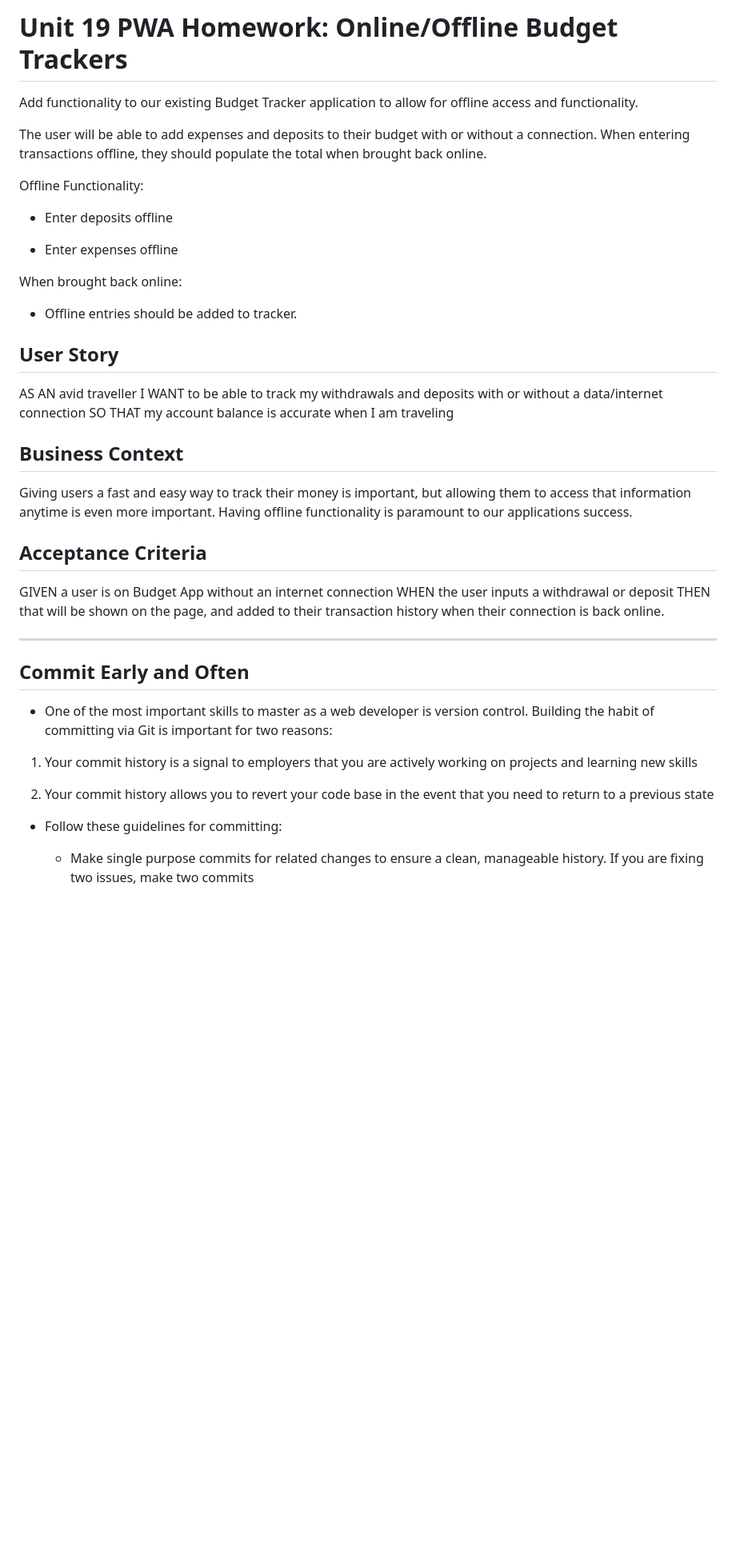
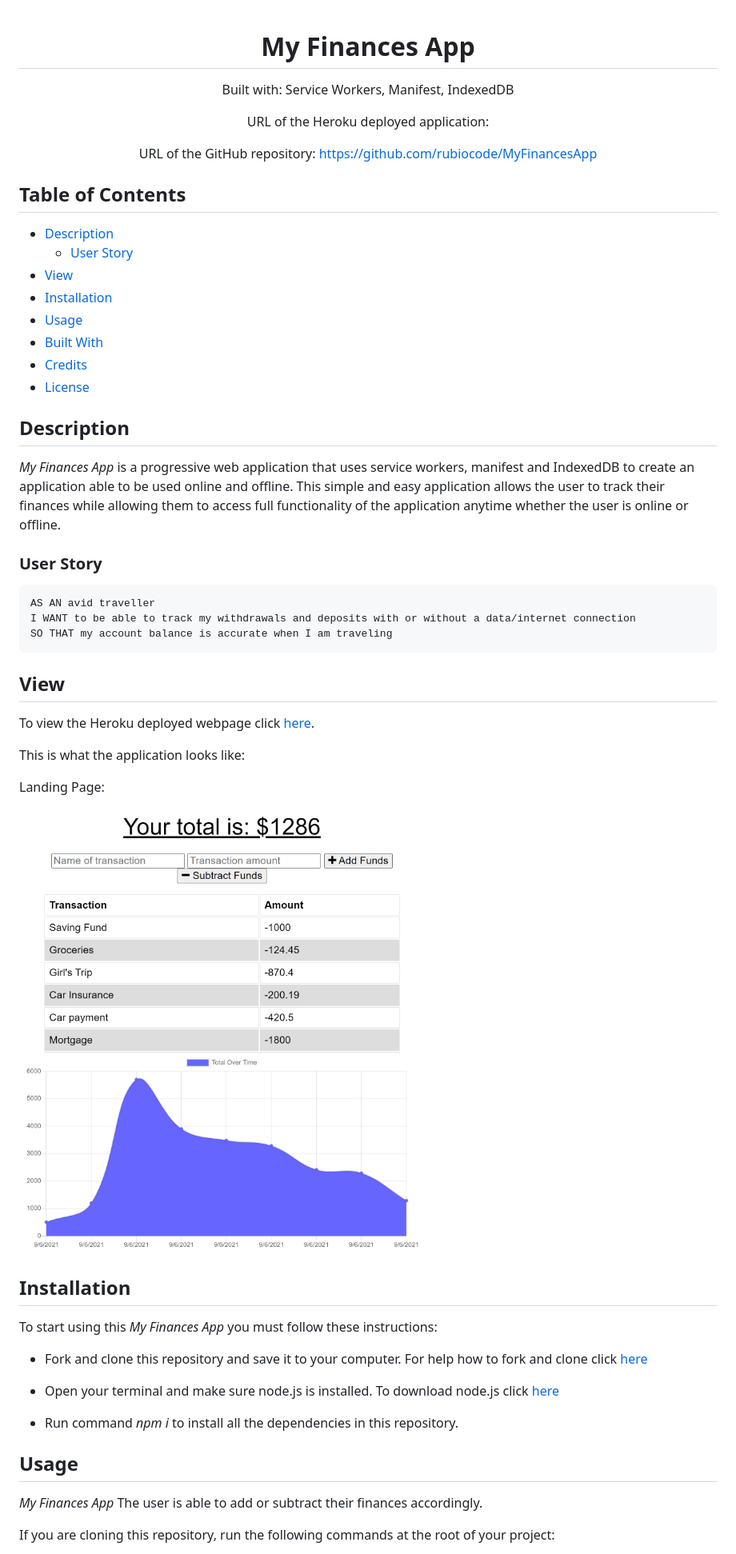
Before and after one commit to rubiocode/MyFinancesApp, a Markdown page: README.md, the part around the change printed below. Shown: that part at 80% size. GitHub-like rendering; pictures changed too: public/img/Main.png (added); blank space fills up the shorter version.

Commit message:
formatted ReadMe file added screenshot

````diff
--- a/README.md
+++ b/README.md
@@ -1,45 +1,63 @@
-# Unit 19 PWA Homework: Online/Offline Budget Trackers
+<div align="center">
 
-Add functionality to our existing Budget Tracker application to allow for offline access and functionality.
+# My Finances App
 
-The user will be able to add expenses and deposits to their budget with or without a connection. When entering transactions offline, they should populate the total when brought back online.
 
-Offline Functionality:
+Built with: Service Workers, Manifest, IndexedDB
 
-  * Enter deposits offline
+URL of the Heroku deployed application:
 
-  * Enter expenses offline
+URL of the GitHub repository: https://github.com/rubiocode/MyFinancesApp
 
-When brought back online:
+</div>
 
-  * Offline entries should be added to tracker.
+## Table of Contents
 
-## User Story
+* [Description](#description)
+    * [User Story](#user-story)
+* [View](#view)
+* [Installation](#installation)
+* [Usage](#usage)
+* [Built With](#built-with)
+* [Credits](#credits)
+* [License](#license)
+
+## Description
+
+_My Finances App_ is a progressive web application that uses service workers, manifest and IndexedDB to create an application able to be used online and offline. This simple and easy application allows the user to track their finances while allowing them to access full functionality of the application anytime whether the user is online or offline.
+
+### User Story
+
+```md
 AS AN avid traveller
 I WANT to be able to track my withdrawals and deposits with or without a data/internet connection
 SO THAT my account balance is accurate when I am traveling
+```
 
-## Business Context
+## View
 
-Giving users a fast and easy way to track their money is important, but allowing them to access that information anytime is even more important. Having offline functionality is paramount to our applications success.
+To view the Heroku deployed webpage click [here]().
+
+This is what the application looks like:
+
+Landing Page:
+
+<img src="public/img/Main.png" alt="Landing Page" style="height: 40rem ; width:40 rem;"/>
 
 
-## Acceptance Criteria
-GIVEN a user is on Budget App without an internet connection
-WHEN the user inputs a withdrawal or deposit
-THEN that will be shown on the page, and added to their transaction history when their connection is back online.
+## Installation
 
-- - -
+To start using this _My Finances App_ you must follow these instructions:
 
-## Commit Early and Often
+* Fork and clone this repository and save it to your computer. For help how to fork and clone click [here](https://guides.github.com/activities/forking/)
 
-* One of the most important skills to master as a web developer is version control. Building the habit of committing via Git is important for two reasons:
+* Open your terminal and make sure node.js is installed. To download node.js click [here](https://nodejs.org/en/download/)
 
-1. Your commit history is a signal to employers that you are actively working on projects and learning new skills
+* Run command _npm i_ to install all the dependencies in this repository.
 
-2. Your commit history allows you to revert your code base in the event that you need to return to a previous state
+## Usage
 
-* Follow these guidelines for committing:
+_My Finances App_ The user is able to add or subtract their finances accordingly.
 
-  * Make single purpose commits for related changes to ensure a clean, manageable history. If you are fixing two issues, make two commits
+If you are cloning this repository, run the following commands at the root of your project:
 
````
Also changed, not shown: other parts of README.md (+28 -13 lines).
